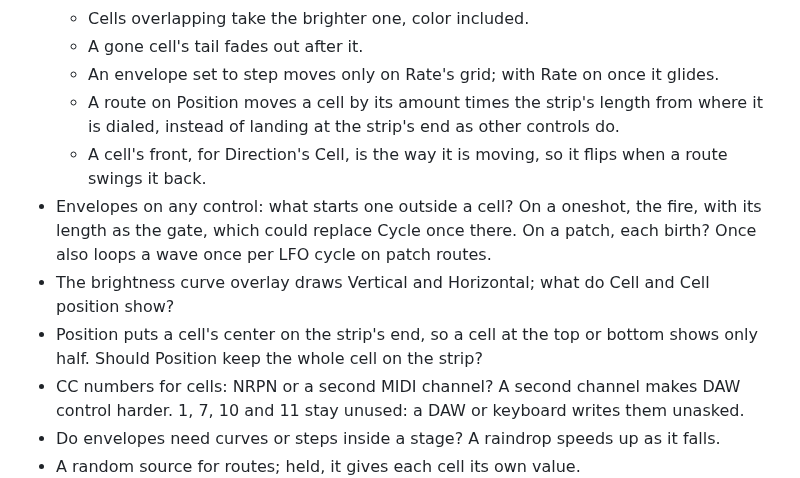
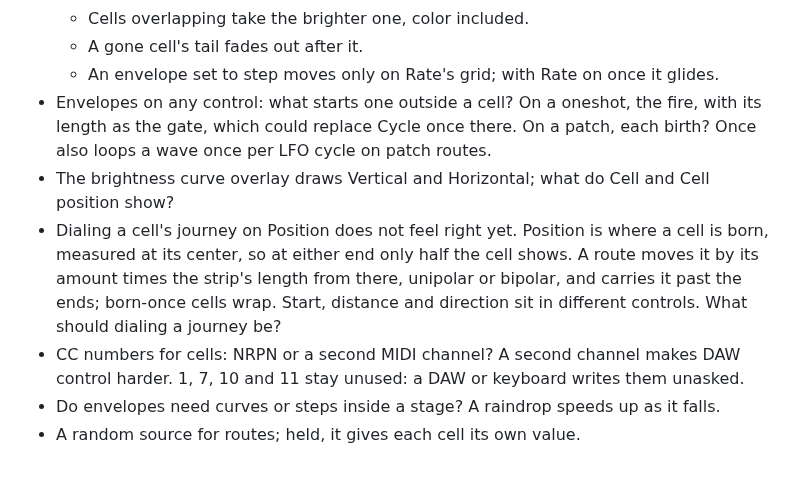
Before and after one commit to knorrli/Aurora, a Markdown page: TODO.md, the part around the change. Rendered like a GitHub page.

Commit message:
List dialing a cell's journey on Position as open, and drop the confirmed front flip
Co-Authored-By: Claude Opus 5.5 <noreply@anthropic.com>

```diff
--- a/TODO.md
+++ b/TODO.md
@@ -76,11 +76,9 @@ Seen only in the preview so far. One look each, driven from the editor.
   - Cells overlapping take the brighter one, color included.
   - A gone cell's tail fades out after it.
   - An envelope set to step moves only on Rate's grid; with Rate on once it glides.
-  - A route on Position moves a cell by its amount times the strip's length from where it is dialed, instead of landing at the strip's end as other controls do.
-  - A cell's front, for Direction's Cell, is the way it is moving, so it flips when a route swings it back.
 - Envelopes on any control: what starts one outside a cell? On a oneshot, the fire, with its length as the gate, which could replace Cycle once there. On a patch, each birth? Once also loops a wave once per LFO cycle on patch routes.
 - The brightness curve overlay draws Vertical and Horizontal; what do Cell and Cell position show?
-- Position puts a cell's center on the strip's end, so a cell at the top or bottom shows only half. Should Position keep the whole cell on the strip?
+- Dialing a cell's journey on Position does not feel right yet. Position is where a cell is born, measured at its center, so at either end only half the cell shows. A route moves it by its amount times the strip's length from there, unipolar or bipolar, and carries it past the ends; born-once cells wrap. Start, distance and direction sit in different controls. What should dialing a journey be?
 - CC numbers for cells: NRPN or a second MIDI channel? A second channel makes DAW control harder. 1, 7, 10 and 11 stay unused: a DAW or keyboard writes them unasked.
 - Do envelopes need curves or steps inside a stage? A raindrop speeds up as it falls.
 - A random source for routes; held, it gives each cell its own value.
```
